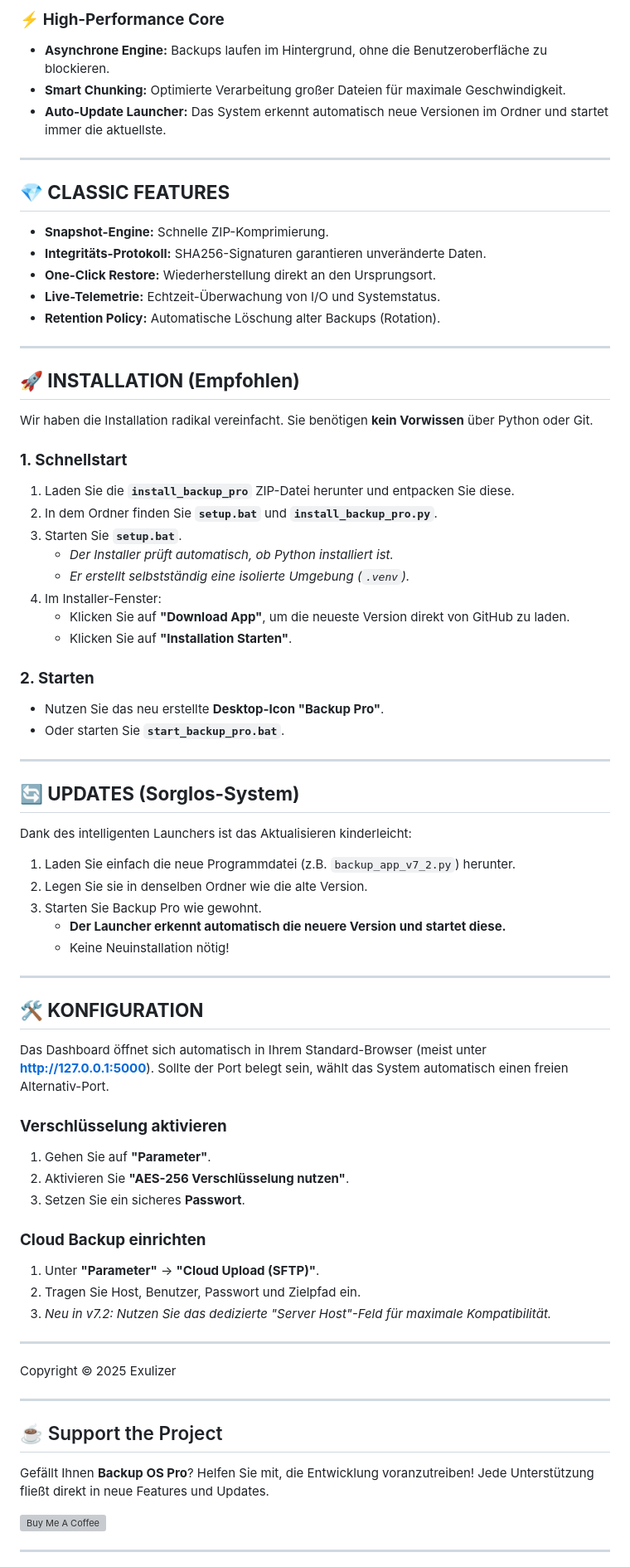
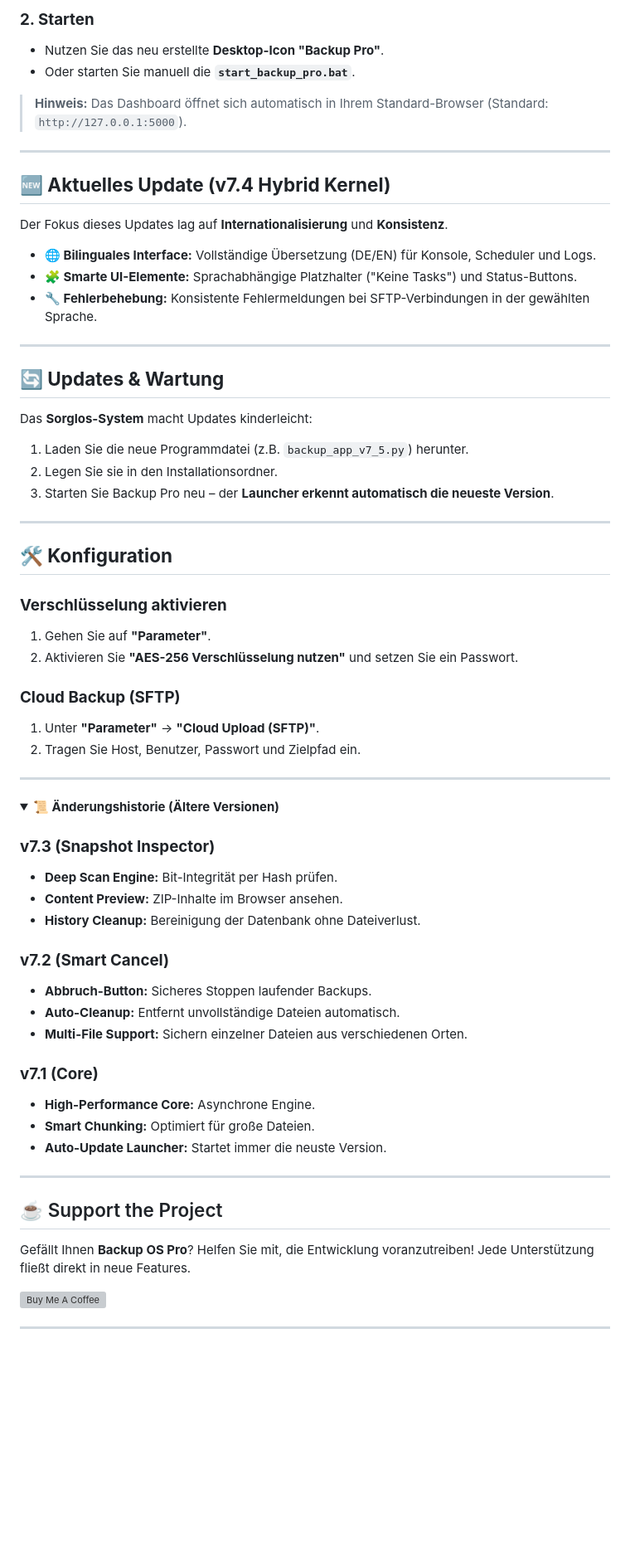
Before and after one commit to Exulizer/Backup_Pro, a Markdown page: README.md, the part around one of its changes. Shown at 83% size. Rendered like a GitHub page; folded sections open; blank space fills up the shorter version; grey boxes are pictures that could not be loaded.

Commit message:
Revise README for v7.4 Hybrid Kernel updates
Updated README to reflect new features and improvements in version 7.4 Hybrid Kernel, including bilingual interface and enhanced security features.

```diff
--- a/README.md
+++ b/README.md
@@ -67,76 +50,68 @@ Es wurde entwickelt, um Projekte und wichtige Verzeichnisse nicht nur zu archivi
 
-### ⚡ **High-Performance Core**
-- **Asynchrone Engine:** Backups laufen im Hintergrund, ohne die Benutzeroberfläche zu blockieren.
-- **Smart Chunking:** Optimierte Verarbeitung großer Dateien für maximale Geschwindigkeit.
-- **Auto-Update Launcher:** Das System erkennt automatisch neue Versionen im Ordner und startet immer die aktuellste.
+### **2. Starten**
+- Nutzen Sie das neu erstellte **Desktop-Icon "Backup Pro"**.
+- Oder starten Sie manuell die **`start_backup_pro.bat`**.
+
+> **Hinweis:** Das Dashboard öffnet sich automatisch in Ihrem Standard-Browser (Standard: `http://127.0.0.1:5000`).
 
 ---
 
-## **💎 CLASSIC FEATURES**
+## **🆕 Aktuelles Update (v7.4 Hybrid Kernel)**
 
-- **Snapshot-Engine:** Schnelle ZIP-Komprimierung.
-- **Integritäts-Protokoll:** SHA256-Signaturen garantieren unveränderte Daten.
-- **One-Click Restore:** Wiederherstellung direkt an den Ursprungsort.
-- **Live-Telemetrie:** Echtzeit-Überwachung von I/O und Systemstatus.
-- **Retention Policy:** Automatische Löschung alter Backups (Rotation).
+Der Fokus dieses Updates lag auf **Internationalisierung** und **Konsistenz**.
+
+- **🌐 Bilinguales Interface:** Vollständige Übersetzung (DE/EN) für Konsole, Scheduler und Logs.
+- **🧩 Smarte UI-Elemente:** Sprachabhängige Platzhalter ("Keine Tasks") und Status-Buttons.
+- **🔧 Fehlerbehebung:** Konsistente Fehlermeldungen bei SFTP-Verbindungen in der gewählten Sprache.
 
 ---
 
-## **🚀 INSTALLATION (Empfohlen)**
+## **🔄 Updates & Wartung**
 
-Wir haben die Installation radikal vereinfacht. Sie benötigen **kein Vorwissen** über Python oder Git.
-
-### **1. Schnellstart**
-1. Laden Sie die **`install_backup_pro`** ZIP-Datei herunter und entpacken Sie diese.
-2. In dem Ordner finden Sie **`setup.bat`** und **`install_backup_pro.py`**.
-3. Starten Sie **`setup.bat`**.
-   - *Der Installer prüft automatisch, ob Python installiert ist.*
-   - *Er erstellt selbstständig eine isolierte Umgebung (`.venv`).*
-4. Im Installer-Fenster:
-   - Klicken Sie auf **"Download App"**, um die neueste Version direkt von GitHub zu laden.
-   - Klicken Sie auf **"Installation Starten"**.
-
-### **2. Starten**
-- Nutzen Sie das neu erstellte **Desktop-Icon "Backup Pro"**.
-- Oder starten Sie **`start_backup_pro.bat`**.
+Das **Sorglos-System** macht Updates kinderleicht:
+1. Laden Sie die neue Programmdatei (z.B. `backup_app_v7_5.py`) herunter.
+2. Legen Sie sie in den Installationsordner.
+3. Starten Sie Backup Pro neu – der **Launcher erkennt automatisch die neueste Version**.
 
 ---
 
-## **🔄 UPDATES (Sorglos-System)**
+## **🛠️ Konfiguration**
 
-Dank des intelligenten Launchers ist das Aktualisieren kinderleicht:
+### **Verschlüsselung aktivieren**
+1. Gehen Sie auf **"Parameter"**.
+2. Aktivieren Sie **"AES-256 Verschlüsselung nutzen"** und setzen Sie ein Passwort.
 
-1. Laden Sie einfach die neue Programmdatei (z.B. `backup_app_v7_2.py`) herunter.
-2. Legen Sie sie in denselben Ordner wie die alte Version.
-3. Starten Sie Backup Pro wie gewohnt.
-   - **Der Launcher erkennt automatisch die neuere Version und startet diese.**
-   - Keine Neuinstallation nötig!
+### **Cloud Backup (SFTP)**
+1. Unter **"Parameter"** -> **"Cloud Upload (SFTP)"**.
+2. Tragen Sie Host, Benutzer, Passwort und Zielpfad ein.
 
 ---
 
-## **🛠️ KONFIGURATION**
+<details>
+<summary><strong>📜 Änderungshistorie (Ältere Versionen)</strong></summary>
 
-Das Dashboard öffnet sich automatisch in Ihrem Standard-Browser (meist unter **http://127.0.0.1:5000**). Sollte der Port belegt sein, wählt das System automatisch einen freien Alternativ-Port.
+### **v7.3 (Snapshot Inspector)**
+- **Deep Scan Engine:** Bit-Integrität per Hash prüfen.
+- **Content Preview:** ZIP-Inhalte im Browser ansehen.
+- **History Cleanup:** Bereinigung der Datenbank ohne Dateiverlust.
 
-### **Verschlüsselung aktivieren**
-1. Gehen Sie auf **"Parameter"**.
-2. Aktivieren Sie **"AES-256 Verschlüsselung nutzen"**.
-3. Setzen Sie ein sicheres **Passwort**.
+### **v7.2 (Smart Cancel)**
+- **Abbruch-Button:** Sicheres Stoppen laufender Backups.
+- **Auto-Cleanup:** Entfernt unvollständige Dateien automatisch.
+- **Multi-File Support:** Sichern einzelner Dateien aus verschiedenen Orten.
 
-### **Cloud Backup einrichten**
-1. Unter **"Parameter"** -> **"Cloud Upload (SFTP)"**.
-2. Tragen Sie Host, Benutzer, Passwort und Zielpfad ein.
-3. *Neu in v7.2: Nutzen Sie das dedizierte "Server Host"-Feld für maximale Kompatibilität.*
+### **v7.1 (Core)**
+- **High-Performance Core:** Asynchrone Engine.
+- **Smart Chunking:** Optimiert für große Dateien.
+- **Auto-Update Launcher:** Startet immer die neuste Version.
 
----
-
-Copyright &copy; 2025 Exulizer
+</details>
 
 ---
 
 ## ☕ Support the Project
 
-Gefällt Ihnen **Backup OS Pro**? Helfen Sie mit, die Entwicklung voranzutreiben! Jede Unterstützung fließt direkt in neue Features und Updates.
+Gefällt Ihnen **Backup OS Pro**? Helfen Sie mit, die Entwicklung voranzutreiben! Jede Unterstützung fließt direkt in neue Features.
 
 <a href="https://buymeacoffee.com/exulizer" target="_blank">
   <img src="https://cdn.buymeacoffee.com/buttons/v2/default-yellow.png" alt="Buy Me A Coffee" style="height: 60px !important;width: 217px !important;" >
```
Also changed, not shown: other parts of README.md (+27 -41 lines).
